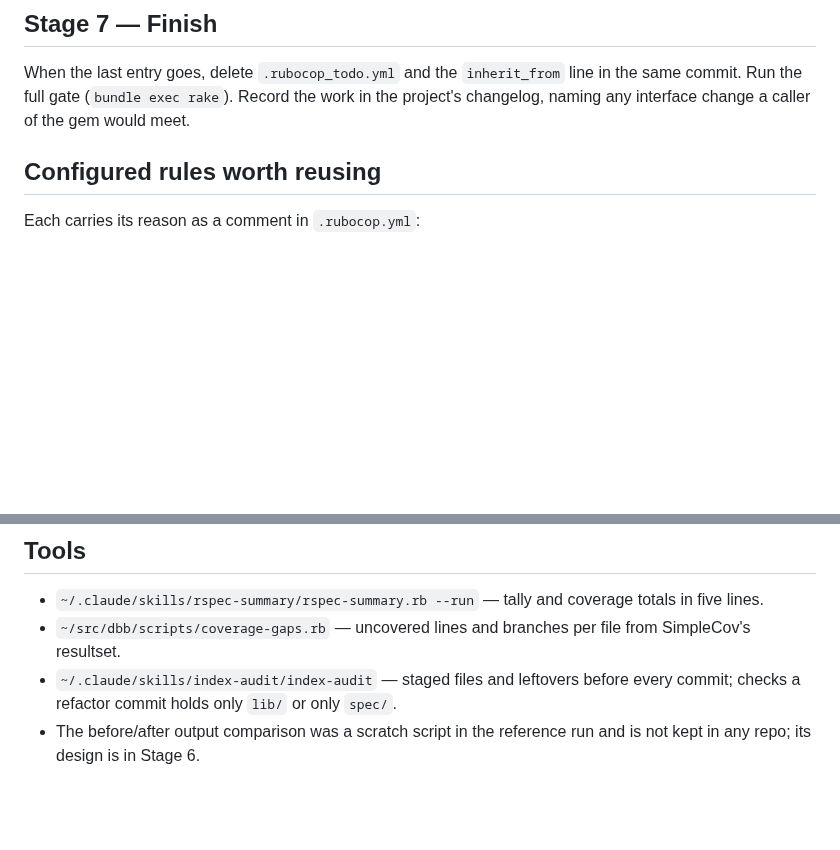
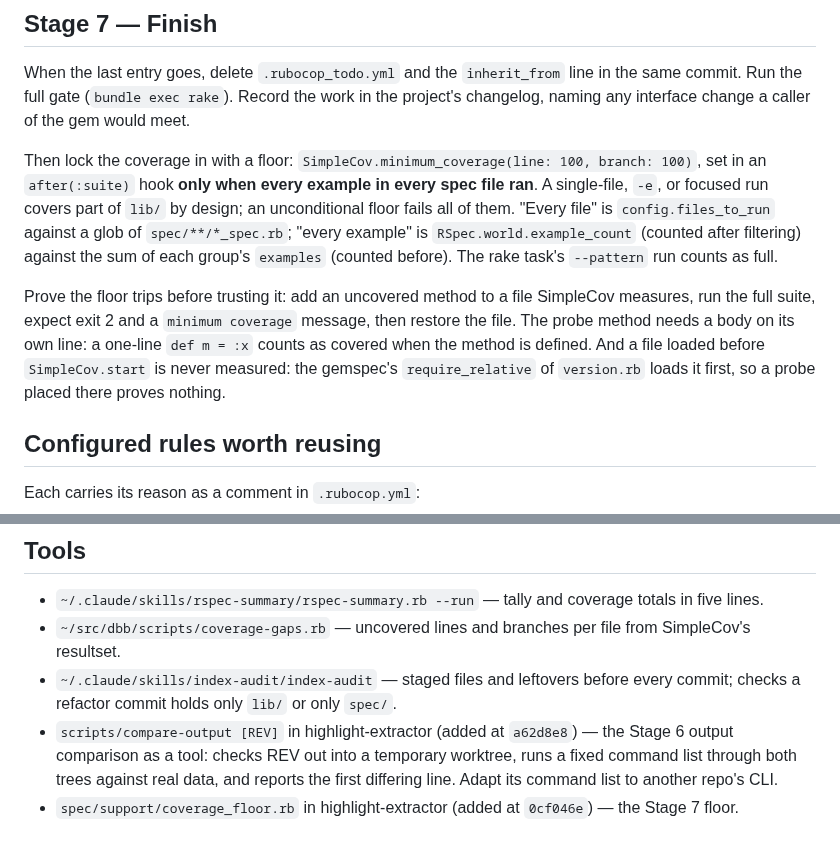
Before and after one commit to doolin/dave-skills, a Markdown page: playbooks/rubocop-cleanup.md, 2 parts joined by grey strips. Rendered like a GitHub page; blank space fills up the shorter version.

Commit message:
Add the coverage floor and output tool to the RuboCop playbook
The reference run's scratch comparison script is now a
tool in highlight-extractor, so the playbook points at
it instead of describing it as lost. The finish stage
gains the coverage floor: applied only to a run of
every example in every spec file, and proved to trip
with a probe that has to be multi-line and live in a
file SimpleCov measures.

Co-Authored by Straylight via Claude Code with Opus 5.5

```diff
--- a/playbooks/rubocop-cleanup.md
+++ b/playbooks/rubocop-cleanup.md
@@ -207,6 +207,23 @@ When the last entry goes, delete `.rubocop_todo.yml` and the
 (`bundle exec rake`). Record the work in the project's changelog,
 naming any interface change a caller of the gem would meet.
 
+Then lock the coverage in with a floor: `SimpleCov.minimum_coverage(line:
+100, branch: 100)`, set in an `after(:suite)` hook **only when every
+example in every spec file ran**. A single-file, `-e`, or focused run
+covers part of `lib/` by design; an unconditional floor fails all of
+them. "Every file" is `config.files_to_run` against a glob of
+`spec/**/*_spec.rb`; "every example" is `RSpec.world.example_count`
+(counted after filtering) against the sum of each group's `examples`
+(counted before). The rake task's `--pattern` run counts as full.
+
+Prove the floor trips before trusting it: add an uncovered method to a
+file SimpleCov measures, run the full suite, expect exit 2 and a
+`minimum coverage` message, then restore the file. The probe method
+needs a body on its own line: a one-line `def m = :x` counts as
+covered when the method is defined. And a file loaded before
+`SimpleCov.start` is never measured: the gemspec's `require_relative`
+of `version.rb` loads it first, so a probe placed there proves nothing.
+
 ## Configured rules worth reusing
 
 Each carries its reason as a comment in `.rubocop.yml`:
@@ -276,5 +293,10 @@ was one shared builder, not two smaller copies.
 - `~/.claude/skills/index-audit/index-audit` — staged files and leftovers
   before every commit; checks a refactor commit holds only `lib/` or
   only `spec/`.
-- The before/after output comparison was a scratch script in the
-  reference run and is not kept in any repo; its design is in Stage 6.
+- `scripts/compare-output [REV]` in highlight-extractor (added at
+  `a62d8e8`) — the Stage 6 output comparison as a tool: checks REV out
+  into a temporary worktree, runs a fixed command list through both
+  trees against real data, and reports the first differing line.
+  Adapt its command list to another repo's CLI.
+- `spec/support/coverage_floor.rb` in highlight-extractor (added at
+  `0cf046e`) — the Stage 7 floor.
```
